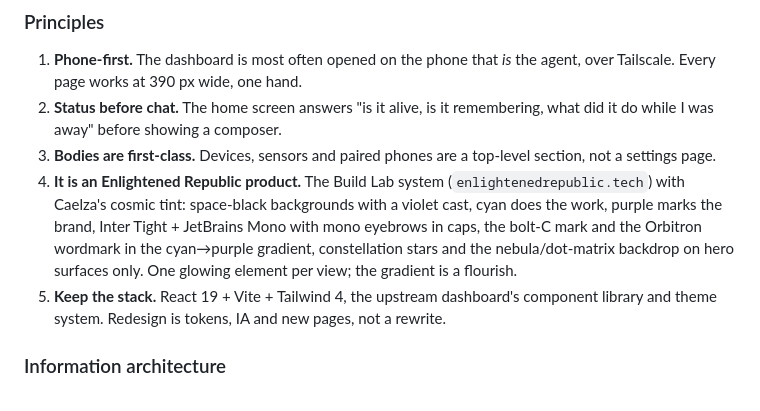
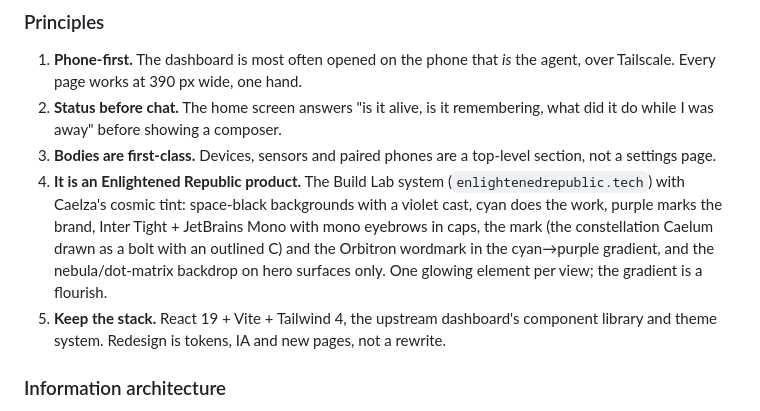
Before and after one commit to Enlightened-Republic/Caelza, a Markdown page: docs/design/caelza-vision.md, the part around the change. GitHub-like rendering.

```diff
--- a/docs/design/caelza-vision.md
+++ b/docs/design/caelza-vision.md
@@ -289,10 +289,11 @@ plugin API itself.
 4. **It is an Enlightened Republic product.** The Build Lab system
    (`enlightenedrepublic.tech`) with Caelza's cosmic tint: space-black
    backgrounds with a violet cast, cyan does the work, purple marks the brand,
-   Inter Tight + JetBrains Mono with mono eyebrows in caps, the bolt-C mark and
-   the Orbitron wordmark in the cyan→purple gradient, constellation stars and
-   the nebula/dot-matrix backdrop on hero surfaces only. One glowing element
-   per view; the gradient is a flourish.
+   Inter Tight + JetBrains Mono with mono eyebrows in caps, the mark (the
+   constellation Caelum drawn as a bolt with an outlined C) and the Orbitron
+   wordmark in the cyan→purple gradient, and the nebula/dot-matrix backdrop on
+   hero surfaces only. One glowing element per view; the gradient is a
+   flourish.
 5. **Keep the stack.** React 19 + Vite + Tailwind 4, the upstream dashboard's
    component library and theme system. Redesign is tokens, IA and new pages,
    not a rewrite.
```
Also changed, not shown: README.md (+4 -2 lines), brand/BRAND.md (+44 -28 lines), brand/hero.png, 3 other files.
